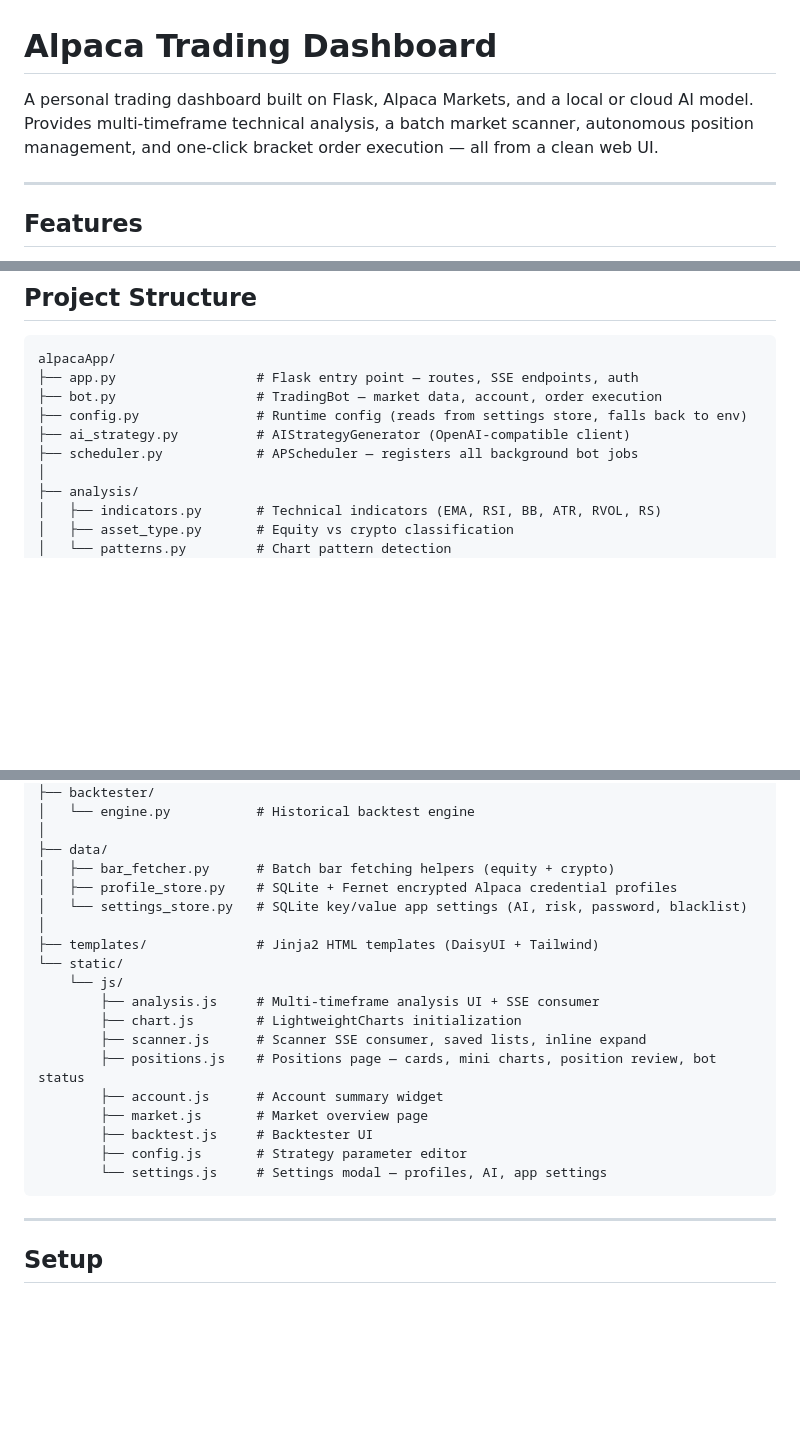
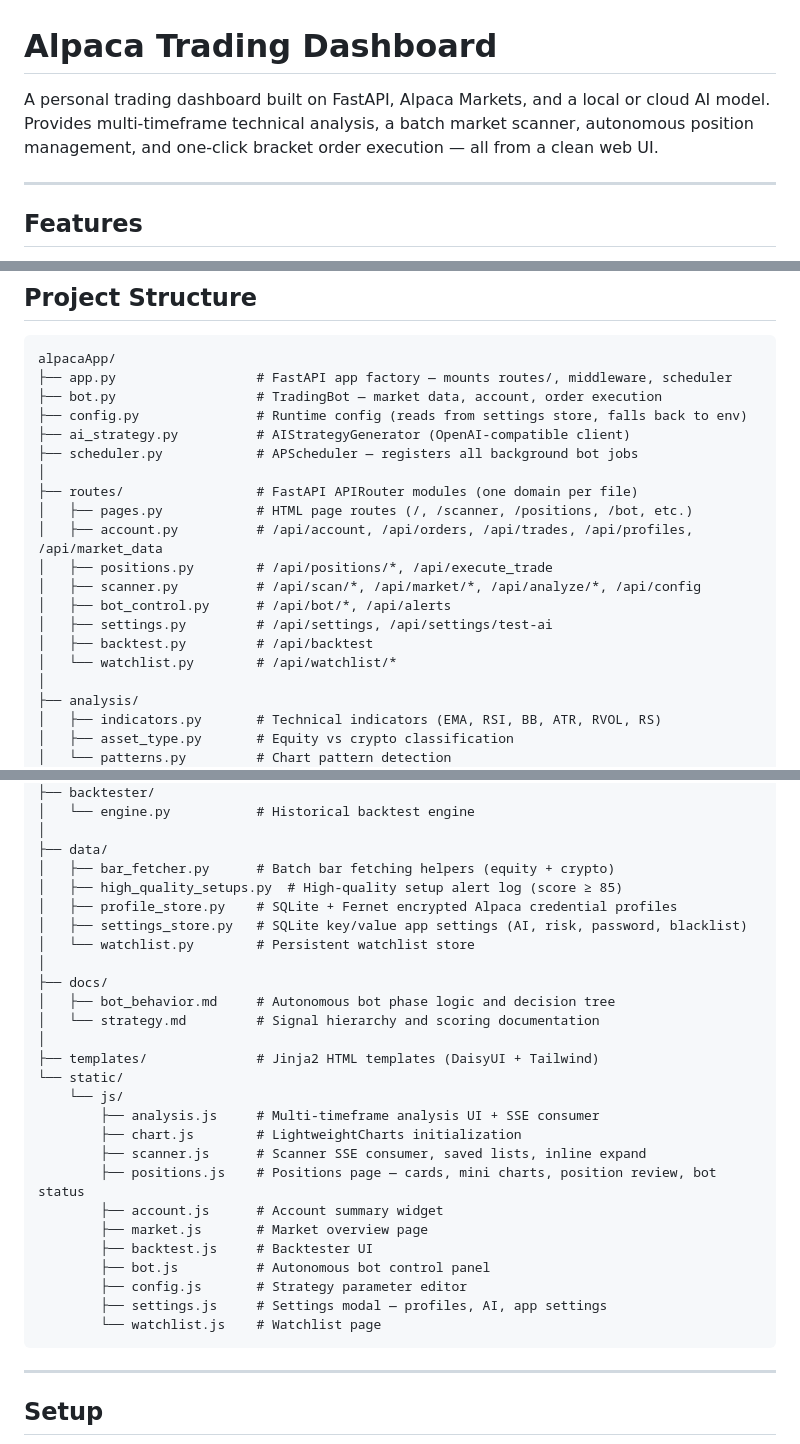
Before and after one commit to trevadelman/dashboard-analysis, a Markdown page: readme.md, 3 parts joined by grey strips. Drawn GitHub-style; blank space fills up the shorter version.

Commit message:
docs: [chore] update readme project structure — routes/ package, new data/ files, docs/

````diff
--- a/readme.md
+++ b/readme.md
@@ -1,6 +1,6 @@
 # Alpaca Trading Dashboard
 
-A personal trading dashboard built on Flask, Alpaca Markets, and a local or cloud AI model. Provides multi-timeframe technical analysis, a batch market scanner, autonomous position management, and one-click bracket order execution — all from a clean web UI.
+A personal trading dashboard built on FastAPI, Alpaca Markets, and a local or cloud AI model. Provides multi-timeframe technical analysis, a batch market scanner, autonomous position management, and one-click bracket order execution — all from a clean web UI.
 
 ---
 
@@ -27,11 +27,21 @@ A personal trading dashboard built on Flask, Alpaca Markets, and a local or clou
 
 ```
 alpacaApp/
-├── app.py                  # Flask entry point — routes, SSE endpoints, auth
+├── app.py                  # FastAPI app factory — mounts routes/, middleware, scheduler
 ├── bot.py                  # TradingBot — market data, account, order execution
 ├── config.py               # Runtime config (reads from settings store, falls back to env)
 ├── ai_strategy.py          # AIStrategyGenerator (OpenAI-compatible client)
 ├── scheduler.py            # APScheduler — registers all background bot jobs
+│
+├── routes/                 # FastAPI APIRouter modules (one domain per file)
+│   ├── pages.py            # HTML page routes (/, /scanner, /positions, /bot, etc.)
+│   ├── account.py          # /api/account, /api/orders, /api/trades, /api/profiles, /api/market_data
+│   ├── positions.py        # /api/positions/*, /api/execute_trade
+│   ├── scanner.py          # /api/scan/*, /api/market/*, /api/analyze/*, /api/config
+│   ├── bot_control.py      # /api/bot/*, /api/alerts
+│   ├── settings.py         # /api/settings, /api/settings/test-ai
+│   ├── backtest.py         # /api/backtest
+│   └── watchlist.py        # /api/watchlist/*
 │
 ├── analysis/
 │   ├── indicators.py       # Technical indicators (EMA, RSI, BB, ATR, RVOL, RS)
@@ -52,8 +62,14 @@ alpacaApp/
 │
 ├── data/
 │   ├── bar_fetcher.py      # Batch bar fetching helpers (equity + crypto)
+│   ├── high_quality_setups.py  # High-quality setup alert log (score ≥ 85)
 │   ├── profile_store.py    # SQLite + Fernet encrypted Alpaca credential profiles
-│   └── settings_store.py   # SQLite key/value app settings (AI, risk, password, blacklist)
+│   ├── settings_store.py   # SQLite key/value app settings (AI, risk, password, blacklist)
+│   └── watchlist.py        # Persistent watchlist store
+│
+├── docs/
+│   ├── bot_behavior.md     # Autonomous bot phase logic and decision tree
+│   └── strategy.md         # Signal hierarchy and scoring documentation
 │
 ├── templates/              # Jinja2 HTML templates (DaisyUI + Tailwind)
 └── static/
@@ -65,8 +81,10 @@ alpacaApp/
         ├── account.js      # Account summary widget
         ├── market.js       # Market overview page
         ├── backtest.js     # Backtester UI
+        ├── bot.js          # Autonomous bot control panel
         ├── config.js       # Strategy parameter editor
-        └── settings.js     # Settings modal — profiles, AI, app settings
+        ├── settings.js     # Settings modal — profiles, AI, app settings
+        └── watchlist.js    # Watchlist page
 ```
 
 ---
````
